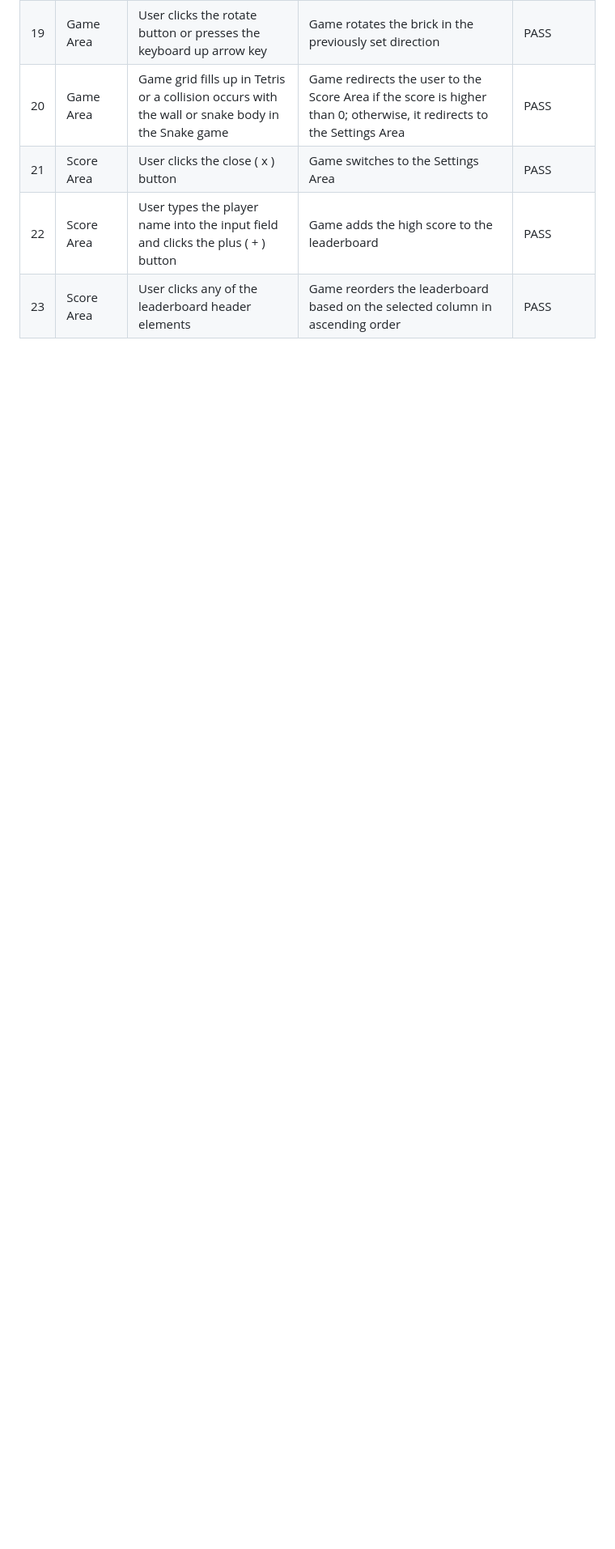
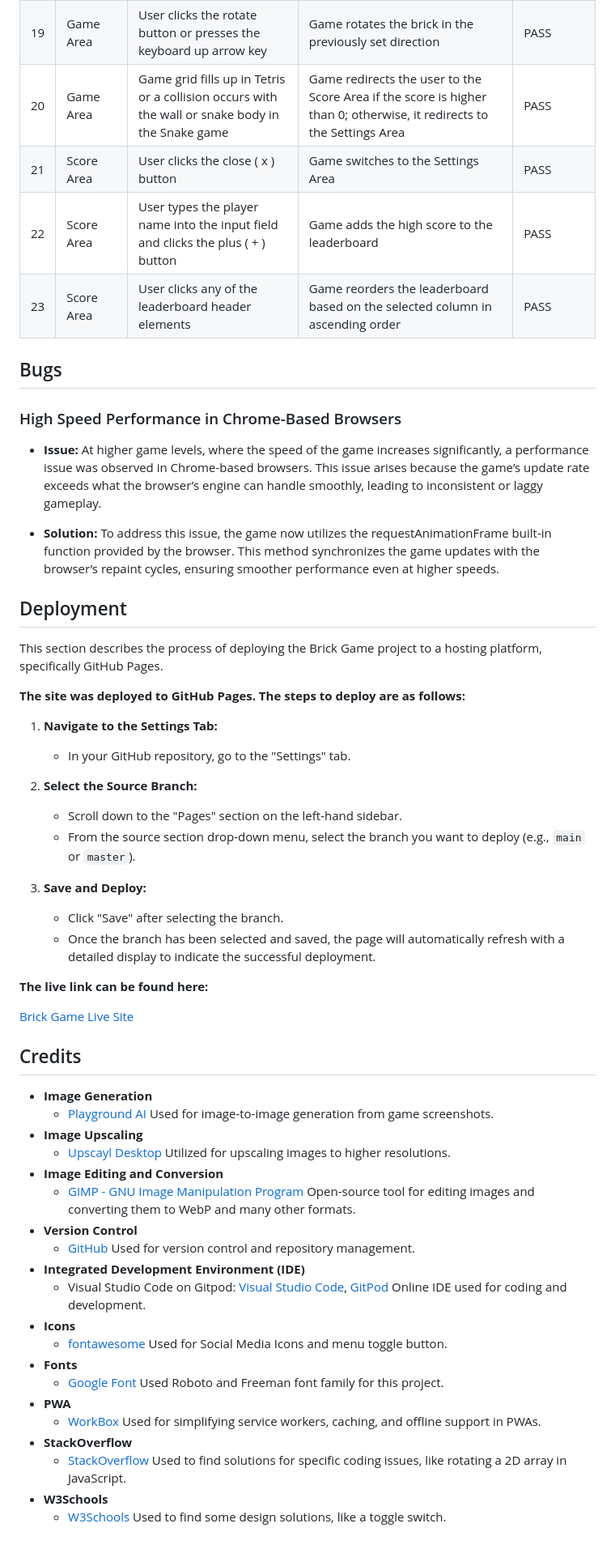
Before and after one commit to tibssy/brick-game, a Markdown page: README.md, the part around the change. Shown: that part at 81% size. GitHub-like rendering; blank space fills up the shorter version.

Commit message:
Update readme with credits

```diff
--- a/README.md
+++ b/README.md
@@ -280,3 +280,59 @@ All JavaScript codes was validated using JSHint to ensure it follows best practi
 | 21     | Score Area    | User clicks the close ( x ) button                                                               | Game switches to the Settings Area                                                                                    | PASS             |
 | 22     | Score Area    | User types the player name into the input field and clicks the plus ( + ) button                 | Game adds the high score to the leaderboard                                                                           | PASS             |
 | 23     | Score Area    | User clicks any of the leaderboard header elements                                               | Game reorders the leaderboard based on the selected column in ascending order                                         | PASS             |
+
+## Bugs
+
+### High Speed Performance in Chrome-Based Browsers
+
+-   **Issue:**
+    At higher game levels, where the speed of the game increases significantly, a performance issue was observed in Chrome-based browsers. This issue arises because the game’s update rate exceeds what the browser’s engine can handle smoothly, leading to inconsistent or laggy gameplay.
+
+-   **Solution:**
+    To address this issue, the game now utilizes the requestAnimationFrame built-in function provided by the browser. This method synchronizes the game updates with the browser’s repaint cycles, ensuring smoother performance even at higher speeds.
+
+## Deployment
+
+This section describes the process of deploying the Brick Game project to a hosting platform, specifically GitHub Pages.
+
+**The site was deployed to GitHub Pages. The steps to deploy are as follows:**
+
+1. **Navigate to the Settings Tab:**
+
+    - In your GitHub repository, go to the "Settings" tab.
+
+2. **Select the Source Branch:**
+
+    - Scroll down to the "Pages" section on the left-hand sidebar.
+    - From the source section drop-down menu, select the branch you want to deploy (e.g., `main` or `master`).
+
+3. **Save and Deploy:**
+    - Click "Save" after selecting the branch.
+    - Once the branch has been selected and saved, the page will automatically refresh with a detailed display to indicate the successful deployment.
+
+**The live link can be found here:**
+
+[Brick Game Live Site](https://tibssy.github.io/brick-game/)
+
+## Credits
+
+-   **Image Generation**
+    -   [Playground AI](https://playground.com) Used for image-to-image generation from game screenshots.
+-   **Image Upscaling**
+    -   [Upscayl Desktop](https://www.upscayl.org/) Utilized for upscaling images to higher resolutions.
+-   **Image Editing and Conversion**
+    -   [GIMP - GNU Image Manipulation Program](https://www.gimp.org/) Open-source tool for editing images and converting them to WebP and many other formats.
+-   **Version Control**
+    -   [GitHub](https://github.com) Used for version control and repository management.
+-   **Integrated Development Environment (IDE)**
+    -   Visual Studio Code on Gitpod: [Visual Studio Code](https://code.visualstudio.com/), [GitPod](https://www.gitpod.io/) Online IDE used for coding and development.
+-   **Icons**
+    -   [fontawesome](https://fontawesome.com) Used for Social Media Icons and menu toggle button.
+-   **Fonts**
+    -   [Google Font](https://fonts.google.com) Used Roboto and Freeman font family for this project.
+-   **PWA**
+    -   [WorkBox](https://github.com/GoogleChrome/workbox) Used for simplifying service workers, caching, and offline support in PWAs.
+-   **StackOverflow**
+    -   [StackOverflow](https://stackoverflow.com) Used to find solutions for specific coding issues, like rotating a 2D array in JavaScript.
+-   **W3Schools**
+    -   [W3Schools](https://www.w3schools.com/css/) Used to find some design solutions, like a toggle switch.
```
